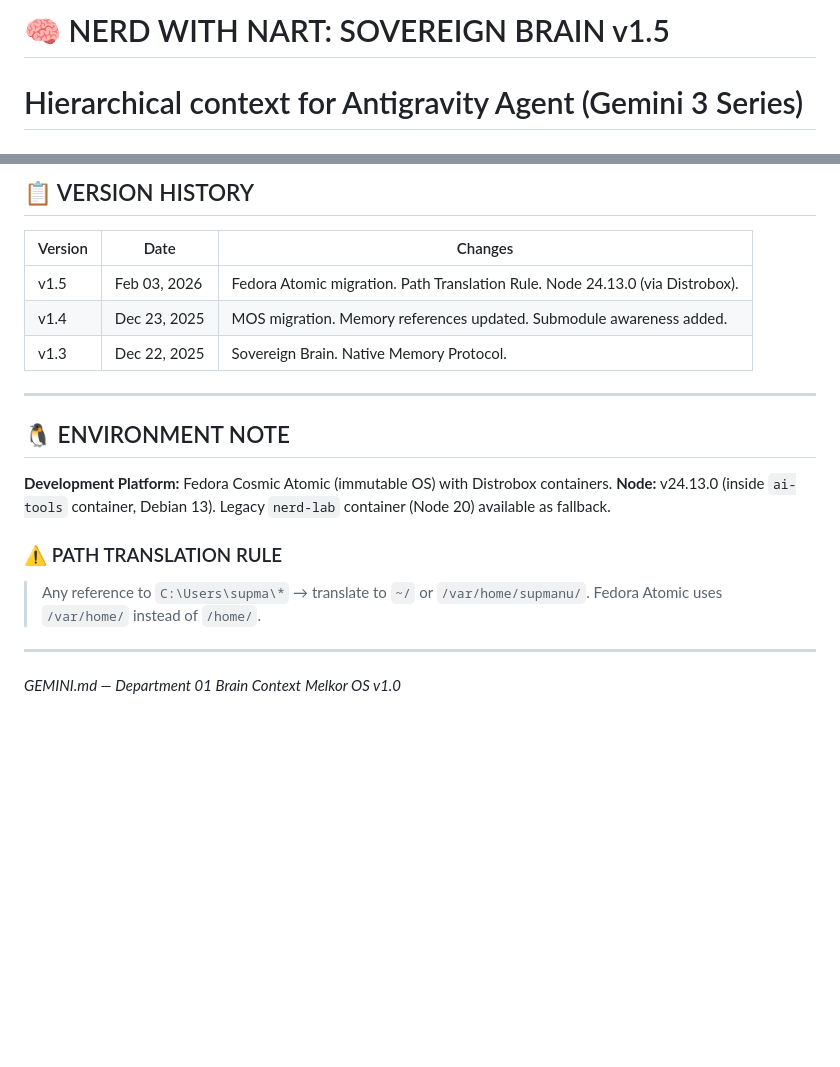
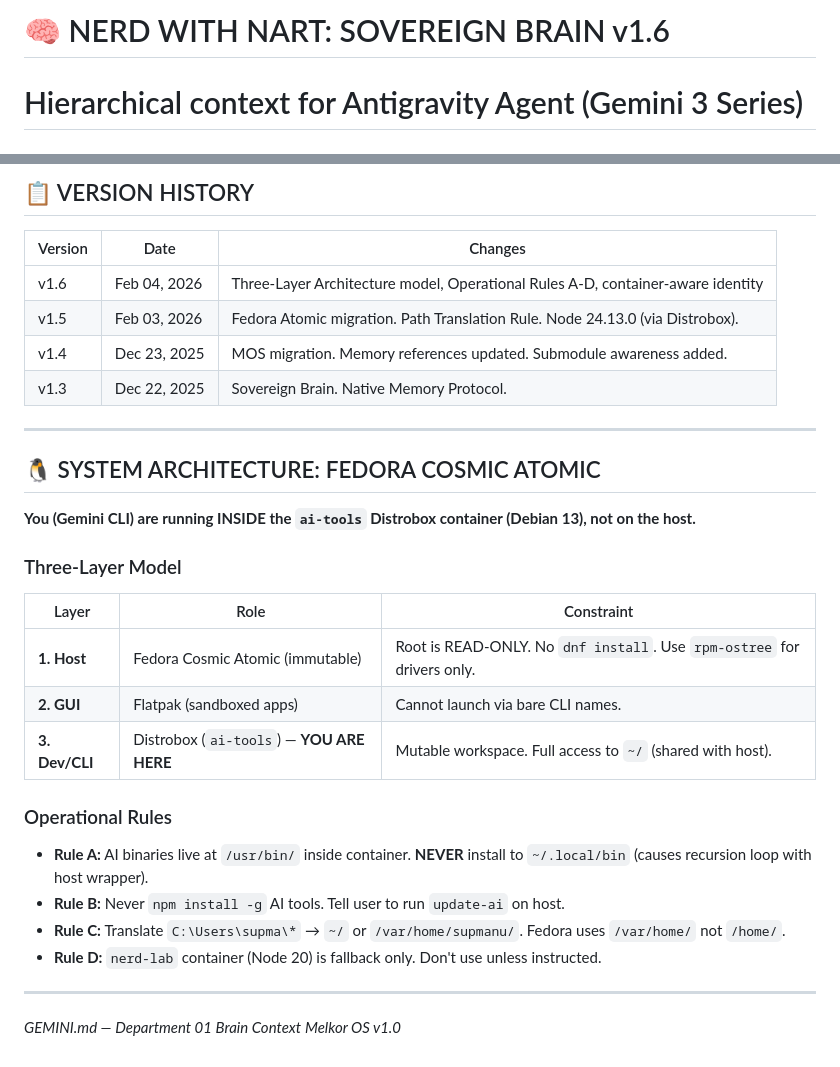
Before and after one commit to supmanu/beef-im, a Markdown page: GEMINI.md, 2 parts joined by grey strips. Rendered like a GitHub page; blank space fills up the shorter version.

Commit message:
docs: GEMINI.md v1.6 — Three-Layer Architecture & Operational Rules
Gemini CLI now understands it runs inside ai-tools container (Debian 13)
on a Fedora Atomic host. Added Rules A-D (recursion loop, updates,
path translation, nerd-lab fallback).

Co-Authored-By: Claude Opus 4.5 <noreply@anthropic.com>

```diff
--- a/GEMINI.md
+++ b/GEMINI.md
@@ -1,4 +1,4 @@
-# 🧠 NERD WITH NART: SOVEREIGN BRAIN v1.5
+# 🧠 NERD WITH NART: SOVEREIGN BRAIN v1.6
 # Hierarchical context for Antigravity Agent (Gemini 3 Series)
 # Architecture: Melkor OS v1.0 (Department 01)
 
@@ -123,20 +123,29 @@ git push origin main
 
 | Version | Date | Changes |
 |---------|------|---------|
+| v1.6 | Feb 04, 2026 | Three-Layer Architecture model, Operational Rules A-D, container-aware identity |
 | v1.5 | Feb 03, 2026 | Fedora Atomic migration. Path Translation Rule. Node 24.13.0 (via Distrobox). |
 | v1.4 | Dec 23, 2025 | MOS migration. Memory references updated. Submodule awareness added. |
 | v1.3 | Dec 22, 2025 | Sovereign Brain. Native Memory Protocol. |
 
 ---
 
-## 🐧 ENVIRONMENT NOTE
+## 🐧 SYSTEM ARCHITECTURE: FEDORA COSMIC ATOMIC
 
-**Development Platform:** Fedora Cosmic Atomic (immutable OS) with Distrobox containers.
-**Node:** v24.13.0 (inside `ai-tools` container, Debian 13). Legacy `nerd-lab` container (Node 20) available as fallback.
+**You (Gemini CLI) are running INSIDE the `ai-tools` Distrobox container (Debian 13), not on the host.**
 
-### ⚠️ PATH TRANSLATION RULE
-> Any reference to `C:\Users\supma\*` → translate to `~/` or `/var/home/supmanu/`.
-> Fedora Atomic uses `/var/home/` instead of `/home/`.
+### Three-Layer Model
+| Layer | Role | Constraint |
+|-------|------|------------|
+| **1. Host** | Fedora Cosmic Atomic (immutable) | Root is READ-ONLY. No `dnf install`. Use `rpm-ostree` for drivers only. |
+| **2. GUI** | Flatpak (sandboxed apps) | Cannot launch via bare CLI names. |
+| **3. Dev/CLI** | Distrobox (`ai-tools`) — **YOU ARE HERE** | Mutable workspace. Full access to `~/` (shared with host). |
+
+### Operational Rules
+- **Rule A:** AI binaries live at `/usr/bin/` inside container. **NEVER** install to `~/.local/bin` (causes recursion loop with host wrapper).
+- **Rule B:** Never `npm install -g` AI tools. Tell user to run `update-ai` on host.
+- **Rule C:** Translate `C:\Users\supma\*` → `~/` or `/var/home/supmanu/`. Fedora uses `/var/home/` not `/home/`.
+- **Rule D:** `nerd-lab` container (Node 20) is fallback only. Don't use unless instructed.
 
 ---
 
```
